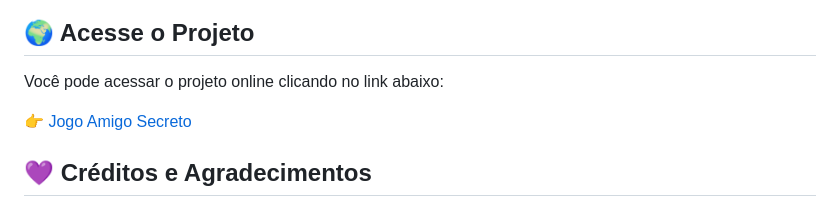
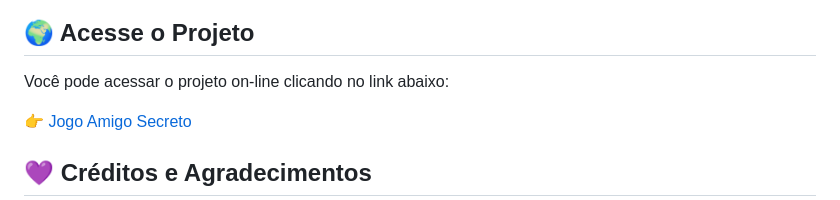
Before and after one commit to lucianafreitag/challenge-amigo-secreto-1, a Markdown page: README.md, the part around the change. Rendered like a GitHub page.

```diff
--- a/README.md
+++ b/README.md
@@ -61,7 +61,7 @@ Fui reconhecida com a seguinte Badge pelo programa ONE (Oracle Next Education),
 
 ## 🌍 Acesse o Projeto
 
-Você pode acessar o projeto online clicando no link abaixo:
+Você pode acessar o projeto on-line clicando no link abaixo:
 
 👉 [Jogo Amigo Secreto](https://josianecmagalhaes.github.io/challenge-amigo-secreto/)
 
```
